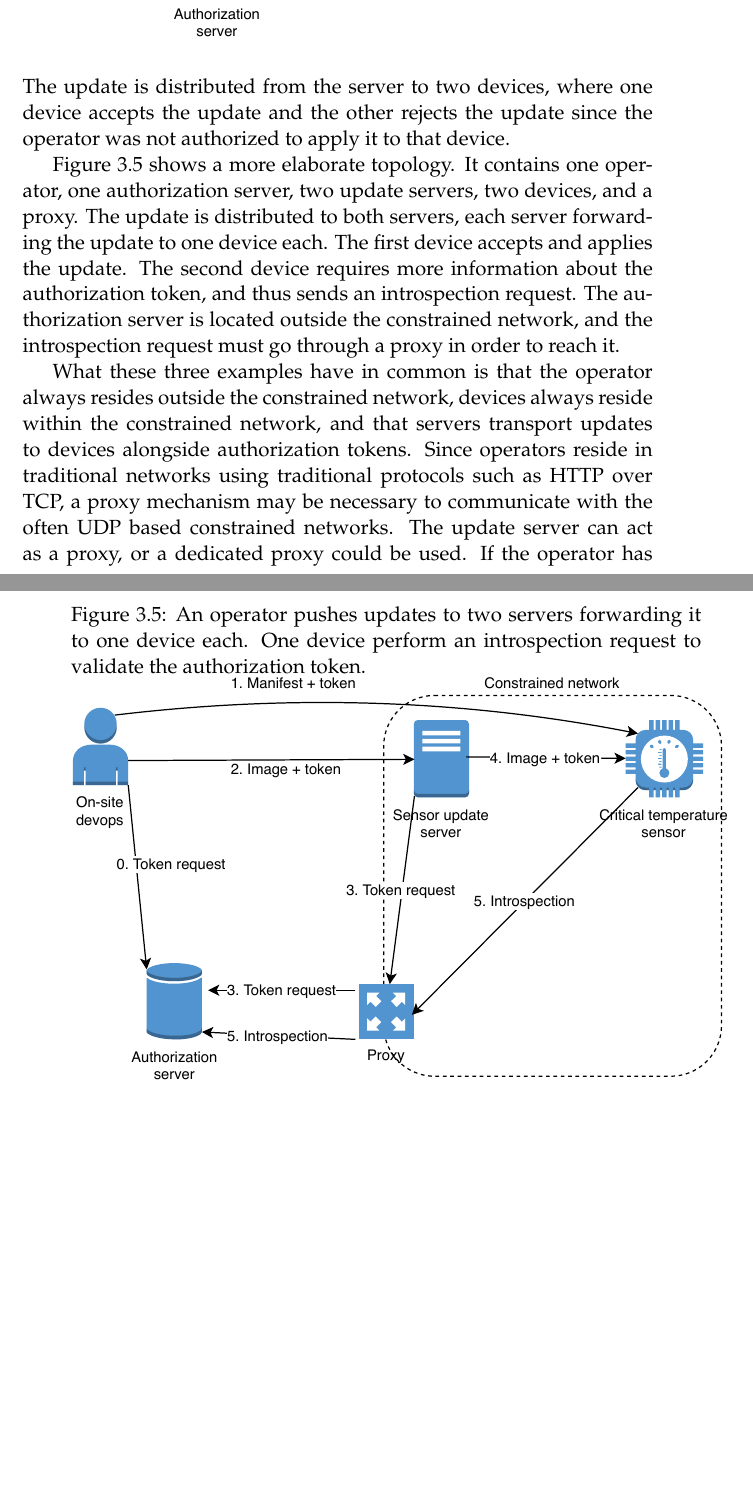
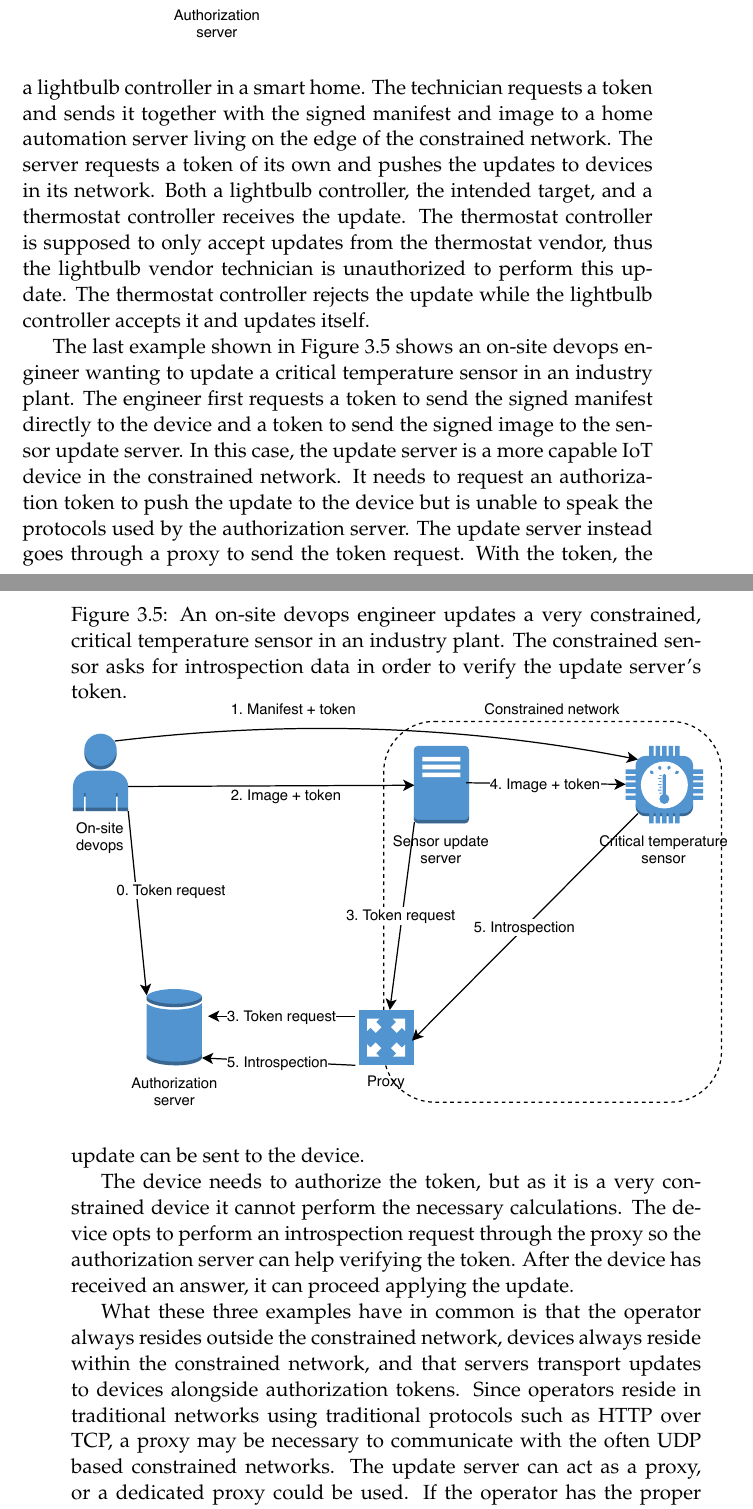
Before and after one commit to SimonCarlson/thesis, a LaTeX thesis (transcript/0-thesis.tex, which reads transcript/3-architecture.tex): two parts of pages 44 and 45 of 52, joined at a grey line, cut so that both start at the same text, the shorter picture padded with empty space. The pictures show the PDF file transcript/0-thesis.pdf that the author committed with the source.

Commit message:
Updated use cases

```diff
--- a/transcript/3-architecture.tex
+++ b/transcript/3-architecture.tex
@@ -468,0 +466 @@ network, possibly as more capable IoT devices.
+a dedicated update server to send the signed manifest and image with an authorization
@@ -468,0 +470 @@ network, possibly as more capable IoT devices.
+thus the token request goes through a proxy on the edge of the network. After the device
@@ -477,27 +480,38 @@ Figure~\ref{fig:smart-home} shows an operator sending updates entirely through a
-update server. The update server is located outside the constrained network and acts as an
-proxy for the operator to reach the devices. The update is distributed from the server to
-two devices, where one device accepts the update and the other rejects the update since
-the operator was not authorized to apply it to that device.
+In Figure~\ref{fig:smart-home} a technician from a smart lightbulb vendor is updating a
+lightbulb controller in a smart home. The technician requests a token and sends it
+together with the signed manifest and image to a home automation server living on the edge
+of the constrained network. The server requests a token of its own and pushes the updates
+to devices in its network. Both a lightbulb controller, the intended target, and a
+thermostat controller receives the update. The thermostat controller is supposed to only
+accept updates from the thermostat vendor, thus the lightbulb vendor technician is
+unauthorized to perform this update. The thermostat controller rejects the update while
+the lightbulb controller accepts it and updates itself.
 
 \begin{figure}
-    \caption{An operator communicating with an update server that pushes the update to two
-                devices, with one device rejecting it.}
+    \caption{A lightbulb vendor technician updates a lightbulb controller in a smart home,
+                but the thermostat controller rejects it due to authorization issues.}
     \label{fig:smart-home}
     \includegraphics{images/use-case-smart-home.pdf}
 \end{figure}
 
-Figure~\ref{fig:industry} shows a more elaborate topology. It contains one
-operator, one authorization server, two update servers, two devices, and a proxy. The
-update is distributed to both servers, each server forwarding the update to one device
-each. The first device accepts and applies the update. The second device requires more
-information about the authorization token, and thus sends an introspection request. The
-authorization server is located outside the constrained network, and the introspection
-request must go through a proxy in order to reach it.
+The last example shown in Figure~\ref{fig:industry} shows an on-site devops engineer
+wanting to update a critical temperature sensor in an industry plant. The engineer first
+requests a token to send the signed manifest directly to the device and a token to send
+the signed image to the sensor update server. In this case, the update server is a more
+capable IoT device in the constrained network. It needs to request an authorization token
+to push the update to the device but is unable to speak the protocols used by the
+authorization server. The update server instead goes through a proxy to send the token
+request. With the token, the update can be sent to the device.
+
+The device needs to authorize the token, but as it is a very constrained device it cannot
+perform the necessary calculations. The device opts to perform an introspection request
+through the proxy so the authorization server can help verifying the token. After the
+device has received an answer, it can proceed applying the update.
 
 \begin{figure}
-    \caption{An operator pushes updates to two servers forwarding it to one device each.
-                One device perform an introspection request to validate the authorization
-                token.}
+    \caption{An on-site devops engineer updates a very constrained, critical temperature
+                sensor in an industry plant. The constrained sensor asks for introspection
+                data in order to verify the update server's token.}
     \label{fig:industry}
     \includegraphics{images/use-case-industry.pdf}
 \end{figure}
@@ -506,9 +520,8 @@ What these three examples have in common is that the operator always resides out
 constrained network, devices always reside within the constrained network, and that
 servers transport updates to devices alongside authorization tokens. Since operators
 reside in traditional networks using traditional protocols such as HTTP over TCP, a proxy
-mechanism may be necessary to communicate with the often UDP based constrained networks.
-The update server can act as a proxy, or a dedicated proxy could be used. If the operator
-has the proper protocols implemented, they could communicate manifests directly to a
-device.
+may be necessary to communicate with the often UDP based constrained networks. The update
+server can act as a proxy, or a dedicated proxy could be used. If the operator has the
+proper protocols implemented, they can communicate manifests directly to a device.
 
 \end{document}
```
Also changed, not shown: transcript/0-thesis.pdf, transcript/images/use-case-elderly-home.pdf, transcript/3-architecture.tex (19 more changed lines).
